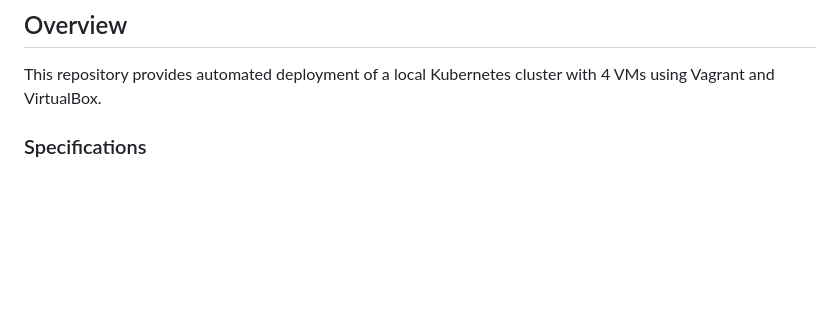
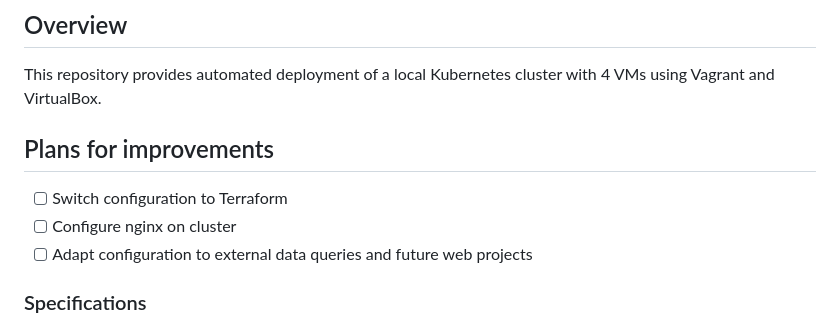
Before and after one commit to AntonMiniazev/bohr_project, a Markdown page: README.md, the part around the change. GitHub-like rendering; blank space fills up the shorter version.

Commit message:
Added plans in README

```diff
--- a/README.md
+++ b/README.md
@@ -3,6 +3,11 @@
 ## Overview
 
 This repository provides automated deployment of a local Kubernetes cluster with 4 VMs using Vagrant and VirtualBox.
+
+## Plans for improvements
+- [ ] Switch configuration to Terraform
+- [ ] Configure nginx on cluster
+- [ ] Adapt configuration to external data queries and future web projects
 
 ### Specifications
 - Ubuntu 24.04.2 LTS
```
